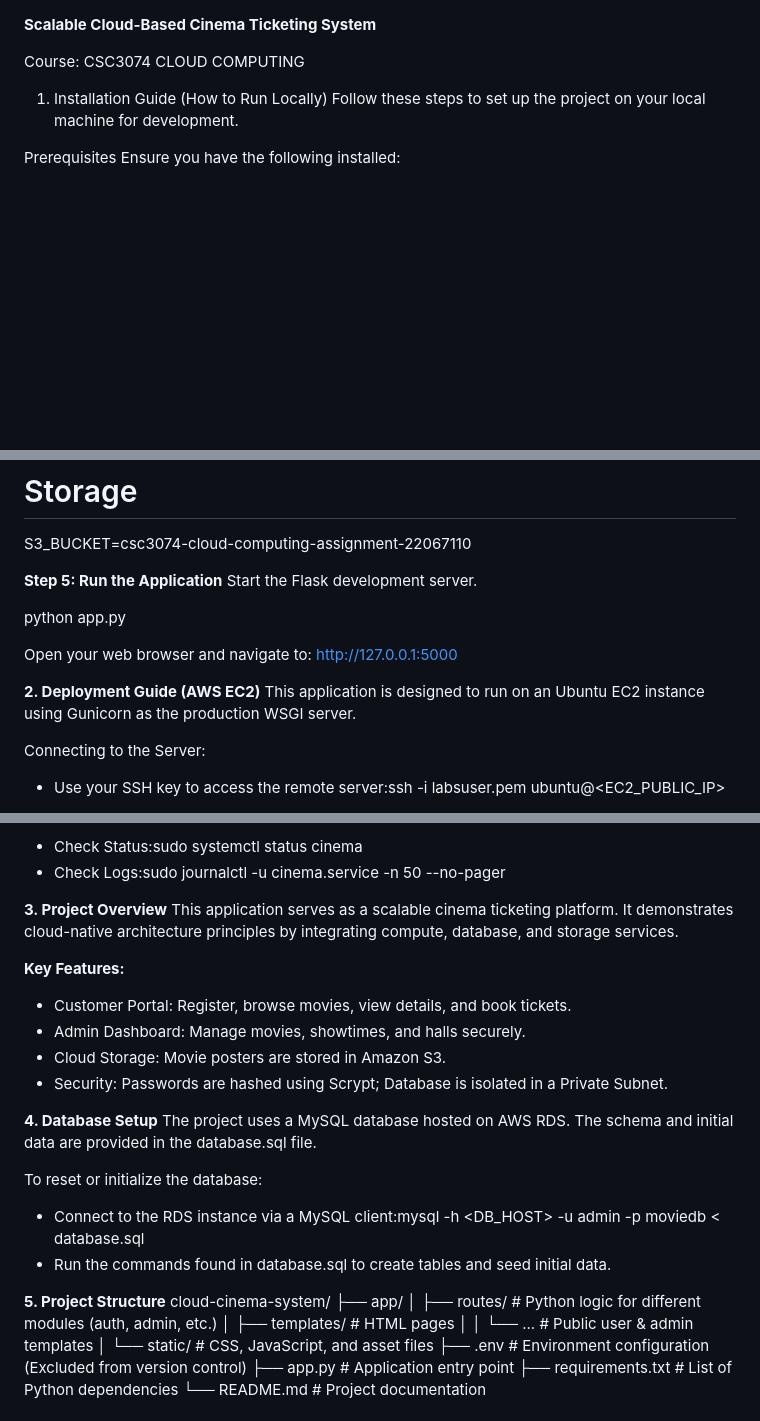
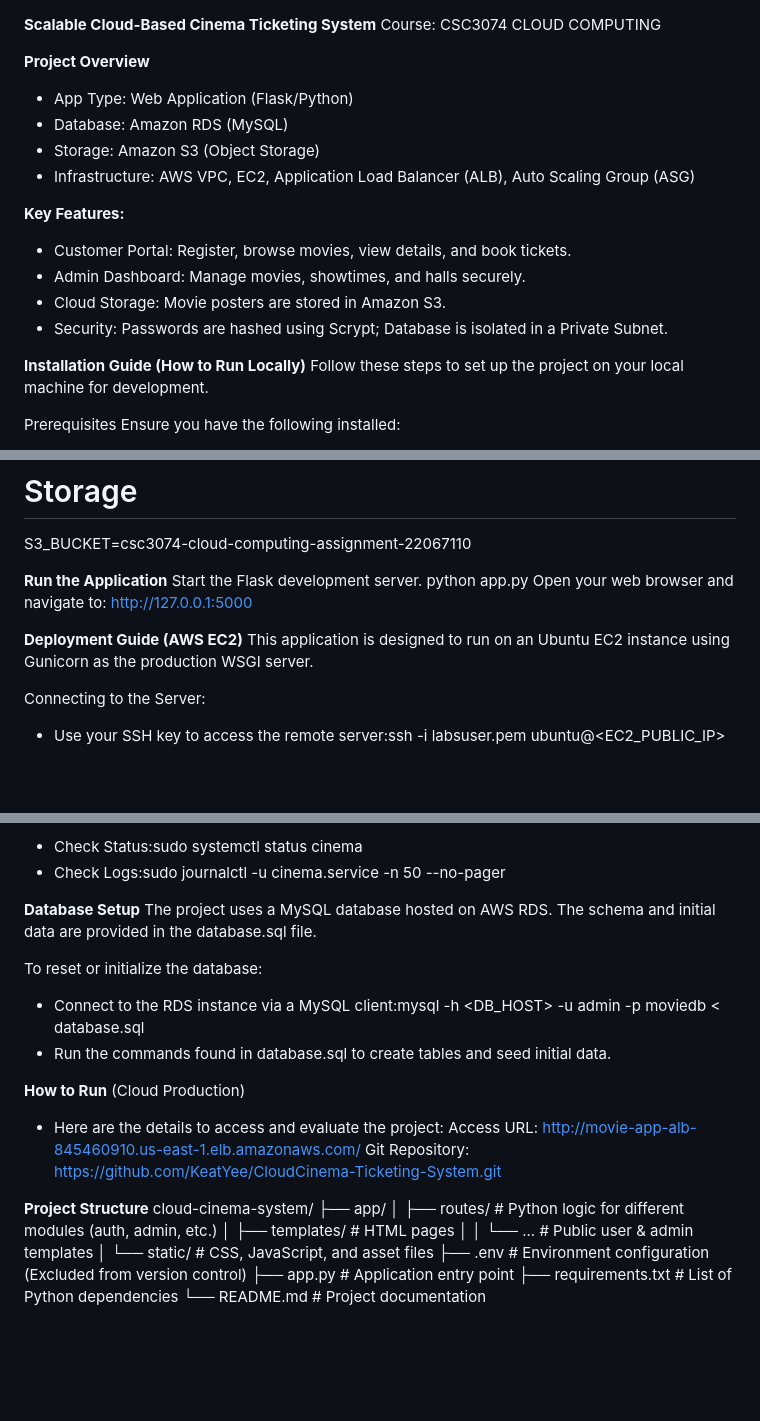
Before and after one commit to KeatYee/CloudCinema-Ticketing-System, a Markdown page: README.md, 3 parts joined by grey strips. Rendered like a GitHub page; blank space fills up the shorter version.

Commit message:
Revise README with project details and guides
Updated README to include project overview, key features, and installation guide.

```diff
--- a/README.md
+++ b/README.md
@@ -1,8 +1,20 @@
 **Scalable Cloud-Based Cinema Ticketing System**
-
 Course: CSC3074 CLOUD COMPUTING
 
-1. Installation Guide (How to Run Locally)
+**Project Overview**
+- App Type: Web Application (Flask/Python)
+- Database: Amazon RDS (MySQL)
+- Storage: Amazon S3 (Object Storage)
+- Infrastructure: AWS VPC, EC2, Application Load Balancer (ALB), Auto Scaling Group (ASG)
+
+
+**Key Features:**
+- Customer Portal: Register, browse movies, view details, and book tickets.
+- Admin Dashboard: Manage movies, showtimes, and halls securely.
+- Cloud Storage: Movie posters are stored in Amazon S3.
+- Security: Passwords are hashed using Scrypt; Database is isolated in a Private Subnet.
+
+**Installation Guide (How to Run Locally)**
 Follow these steps to set up the project on your local machine for development.
 
 Prerequisites
@@ -43,17 +55,12 @@ DB_NAME=moviedb
 # Storage
 S3_BUCKET=csc3074-cloud-computing-assignment-22067110
 
-
-**Step 5: Run the Application**
+**Run the Application**
 Start the Flask development server.
-
 python app.py
-
 Open your web browser and navigate to: http://127.0.0.1:5000
 
-
-
-**2. Deployment Guide (AWS EC2)**
+**Deployment Guide (AWS EC2)**
 This application is designed to run on an Ubuntu EC2 instance using Gunicorn as the production WSGI server.
 
 Connecting to the Server:
@@ -70,19 +77,7 @@ Troubleshooting:
 - Check Logs:sudo journalctl -u cinema.service -n 50 --no-pager
 
 
-
-**3. Project Overview**
-This application serves as a scalable cinema ticketing platform. It demonstrates cloud-native architecture principles by integrating compute, database, and storage services.
-
-**Key Features:**
-- Customer Portal: Register, browse movies, view details, and book tickets.
-- Admin Dashboard: Manage movies, showtimes, and halls securely.
-- Cloud Storage: Movie posters are stored in Amazon S3.
-- Security: Passwords are hashed using Scrypt; Database is isolated in a Private Subnet.
-
-
-
-**4. Database Setup**
+**Database Setup**
 The project uses a MySQL database hosted on AWS RDS. The schema and initial data are provided in the database.sql file.
 
 To reset or initialize the database:
@@ -90,8 +85,13 @@ To reset or initialize the database:
 - Run the commands found in database.sql to create tables and seed initial data.
 
 
+**How to Run** (Cloud Production)
+- Here are the details to access and evaluate the project:
+Access URL: http://movie-app-alb-845460910.us-east-1.elb.amazonaws.com/
+Git Repository: https://github.com/KeatYee/CloudCinema-Ticketing-System.git
 
-**5. Project Structure**
+
+**Project Structure**
 cloud-cinema-system/
 ├── app/
 │   ├── routes/         # Python logic for different modules (auth, admin, etc.)
```
